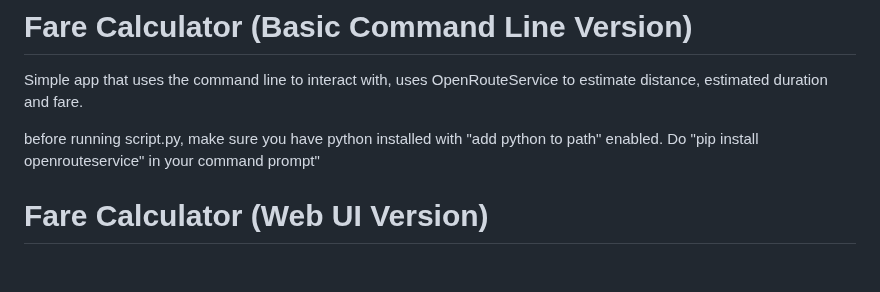
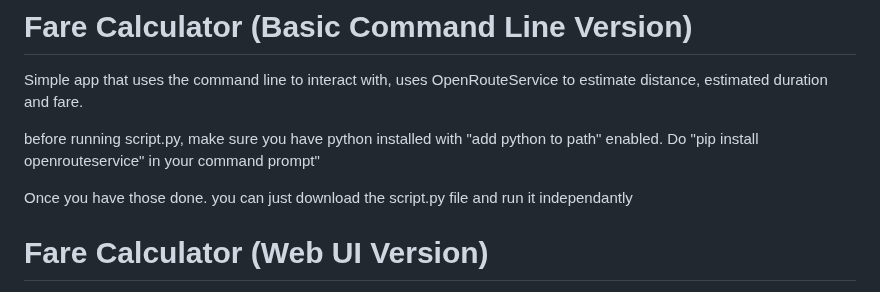
Before and after one commit to JeremyPuah017301/Fare_Calculator, a Markdown page: README.md, the part around the change. Rendered like a GitHub page; blank space fills up the shorter version.

```diff
--- a/README.md
+++ b/README.md
@@ -2,6 +2,8 @@
 Simple app that uses the command line to interact with, uses OpenRouteService to estimate distance, estimated duration and fare.
 
 before running script.py, make sure you have python installed with "add python to path" enabled. Do "pip install openrouteservice" in your command prompt"
+
+Once you have those done. you can just download the script.py file and run it independantly
 
 
 # Fare Calculator (Web UI Version)
```
